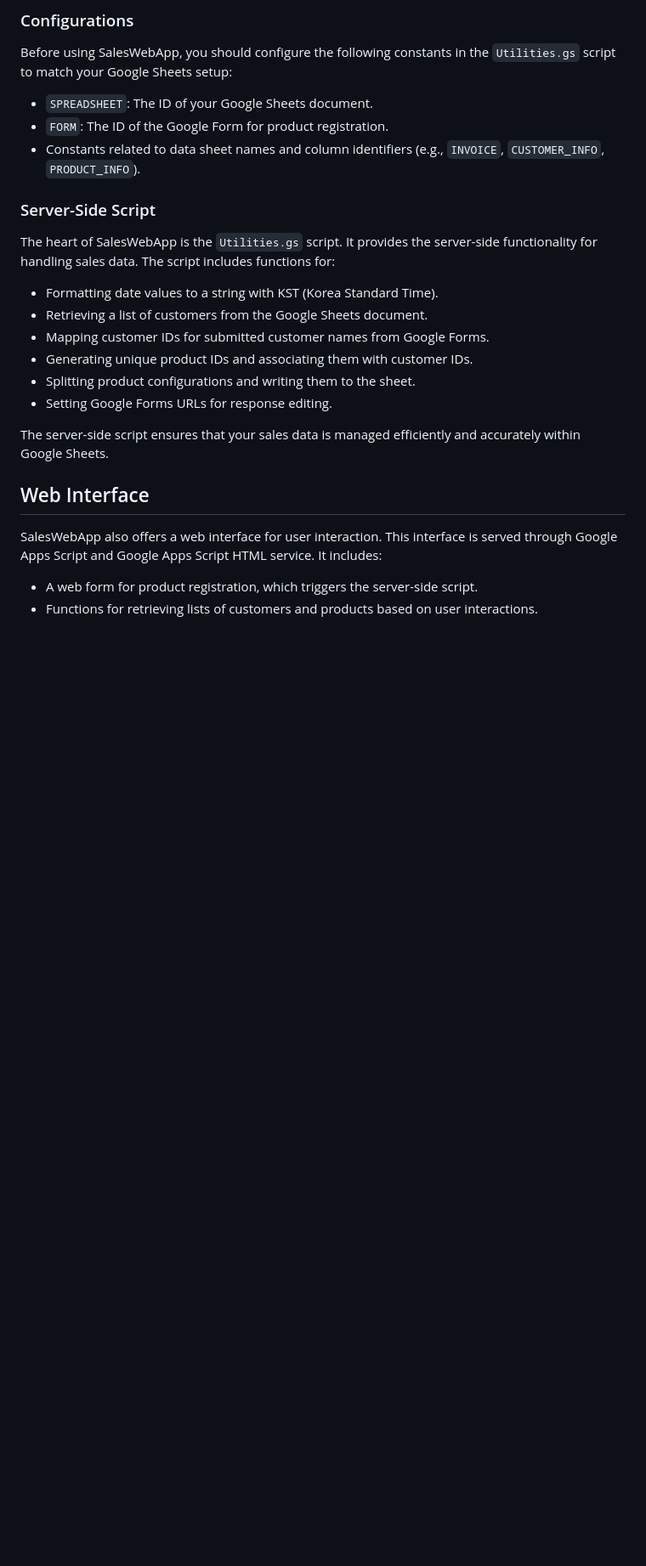
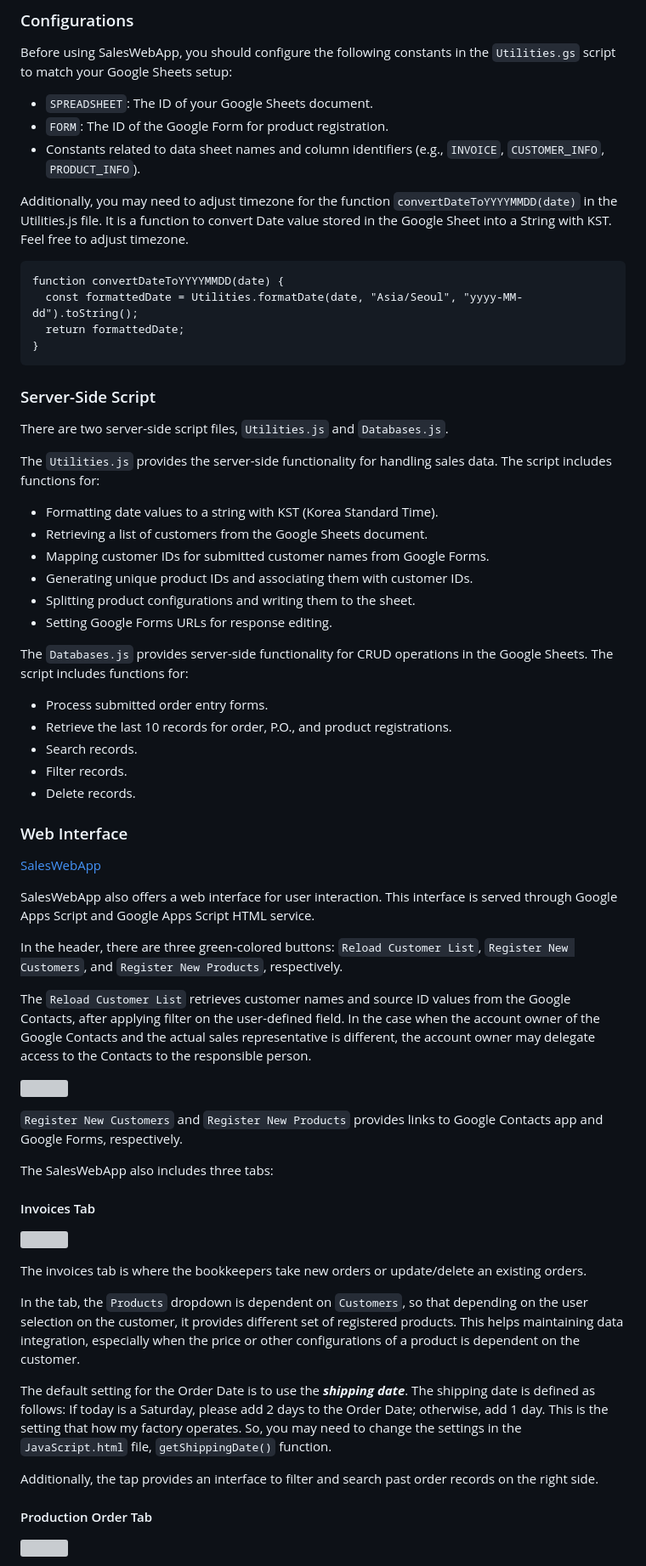
Before and after one commit to andrewdk1123/google-sheets-mini-erp, a Markdown page: README.md, the part around one of its changes. Shown at 85% size. Drawn GitHub-style; blank space fills up the shorter version; grey boxes are pictures that could not be loaded.

````diff
--- a/README.md
+++ b/README.md
@@ -116,9 +122,20 @@ Before using SalesWebApp, you should configure the following constants in the `U
 - `FORM`: The ID of the Google Form for product registration.
 - Constants related to data sheet names and column identifiers (e.g., `INVOICE`, `CUSTOMER_INFO`, `PRODUCT_INFO`).
 
+Additionally, you may need to adjust timezone for the function `convertDateToYYYYMMDD(date)` in the Utilities.js file. It is a function to convert Date value stored in the Google Sheet into a String with KST. Feel free to adjust timezone.
+
+```
+function convertDateToYYYYMMDD(date) {
+  const formattedDate = Utilities.formatDate(date, "Asia/Seoul", "yyyy-MM-dd").toString();
+  return formattedDate;
+}
+```
+
 ### Server-Side Script
 
-The heart of SalesWebApp is the `Utilities.gs` script. It provides the server-side functionality for handling sales data. The script includes functions for:
+There are two server-side script files, `Utilities.js` and `Databases.js`.
+
+The `Utilities.js` provides the server-side functionality for handling sales data. The script includes functions for:
 
 - Formatting date values to a string with KST (Korea Standard Time).
 - Retrieving a list of customers from the Google Sheets document.
@@ -127,11 +144,41 @@ The heart of SalesWebApp is the `Utilities.gs` script. It provides the server-si
 - Splitting product configurations and writing them to the sheet.
 - Setting Google Forms URLs for response editing.
 
-The server-side script ensures that your sales data is managed efficiently and accurately within Google Sheets.
+The `Databases.js` provides server-side functionality for CRUD operations in the Google Sheets. The script includes functions for:
 
-## Web Interface
+- Process submitted order entry forms.
+- Retrieve the last 10 records for order, P.O., and product registrations.
+- Search records.
+- Filter records.
+- Delete records.
 
-SalesWebApp also offers a web interface for user interaction. This interface is served through Google Apps Script and Google Apps Script HTML service. It includes:
+### Web Interface
 
-- A web form for product registration, which triggers the server-side script.
-- Functions for retrieving lists of customers and products based on user interactions.
+[SalesWebApp](https://script.google.com/macros/s/AKfycbx9HzfsSn5MVL7sW2a_MieWYmn1OZOJ8GdltI2cIe_Ed9wwF2cdLQp-nOhrJsoBFnjy/exec)
+
+SalesWebApp also offers a web interface for user interaction. This interface is served through Google Apps Script and Google Apps Script HTML service.
+
+In the header, there are three green-colored buttons: `Reload Customer List`, `Register New Customers`, and `Register New Products`, respectively.
+
+The `Reload Customer List` retrieves customer names and source ID values from the Google Contacts, after applying filter on the user-defined field. In the case when the account owner of the Google Contacts and the actual sales representative is different, the account owner may delegate access to the Contacts to the responsible person.
+
+<a href="https://imgur.com/cvIpE2D"><img src="https://i.imgur.com/cvIpE2D.jpg" title="source: imgur.com" /></a>
+
+`Register New Customers` and `Register New Products` provides links to Google Contacts app and Google Forms, respectively.
+
+The SalesWebApp also includes three tabs:
+
+#### Invoices Tab
+<a href="https://imgur.com/nx4PQSW"><img src="https://i.imgur.com/nx4PQSW.jpg" title="source: imgur.com" /></a>
+
+The invoices tab is where the bookkeepers take new orders or update/delete an existing orders.
+
+In the tab, the `Products` dropdown is dependent on `Customers`, so that depending on the user selection on the customer, it provides different set of registered products. This helps maintaining data integration, especially when the price or other configurations of a product is dependent on the customer.
+
+The default setting for the Order Date is to use the _**shipping date**_. The shipping date is defined as follows: If today is a Saturday, please add 2 days to the Order Date; otherwise, add 1 day. This is the setting that how my factory operates. So, you may need to change the settings in the `JavaScript.html` file, `getShippingDate()` function.
+
+Additionally, the tap provides an interface to filter and search past order records on the right side.
+
+#### Production Order Tab
+<a href="https://imgur.com/avJqKHf"><img src="https://i.imgur.com/avJqKHf.jpg" title="source: imgur.com" /></a>
+
````
Also changed, not shown: other parts of README.md (+28 -2 lines).
